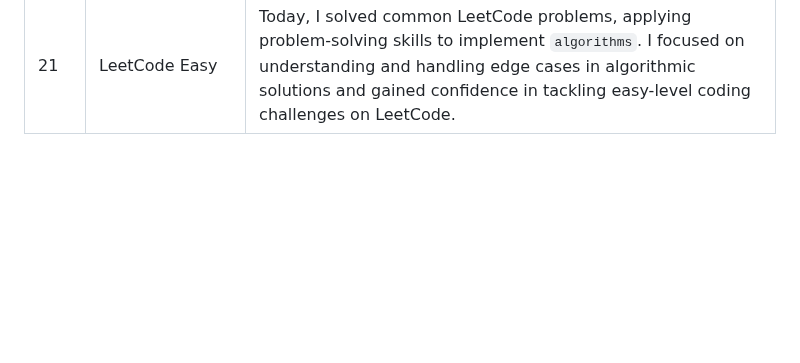
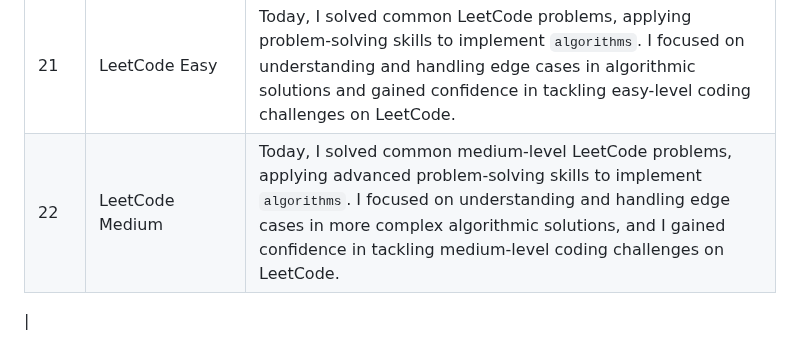
Before and after one commit to Nikhildj03/Javascript_Challenge_30Days, a Markdown page: README.md, the part around the change. Drawn GitHub-style; blank space fills up the shorter version.

```diff
--- a/README.md
+++ b/README.md
@@ -30,3 +30,6 @@ This is a 30-day challenge to help you learn JavaScript. Each day, you will comp
 | 19 | Regular Expression |Today, I learned to understand and create basic  `regular expressions`. I used `character classes` and `quantifiers`, implemented `grouping` and `capturing`, applied assertions and boundaries, and utilized regular expressions for practical applications like validating passwords and URLs. |
 | 20 | LocalStorage and SessionStorage |Today, I learned to use `localStorage` and `sessionStorage` for `persistent` and `session-specific` data storage. I practiced saving, retrieving, and removing data from both localStorage and sessionStorage, implemented form data storage, and compared and contrasted the use cases for localStorage and sessionStorage.|
 | 21 | LeetCode Easy  | Today, I solved common LeetCode problems, applying problem-solving skills to implement `algorithms`. I focused on understanding and handling edge cases in algorithmic solutions and gained confidence in tackling easy-level coding challenges on LeetCode.|
+| 22 | LeetCode Medium  | Today, I solved common medium-level LeetCode problems, applying advanced problem-solving skills to implement `algorithms`. I focused on understanding and handling edge cases in more complex algorithmic solutions, and I gained confidence in tackling medium-level coding challenges on LeetCode.
+
+|
```
